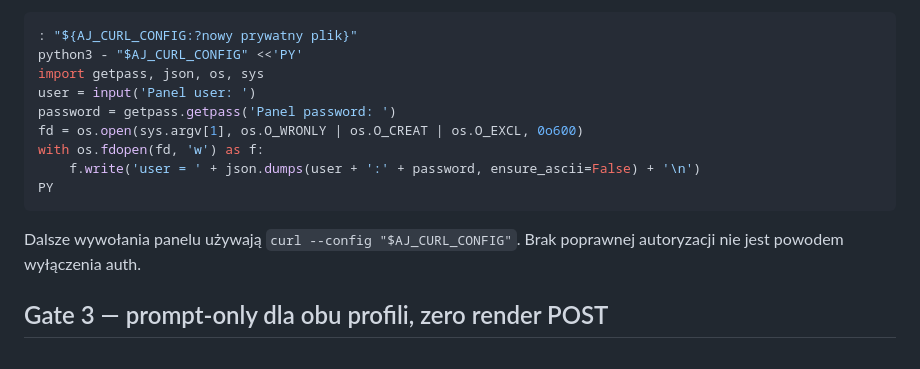
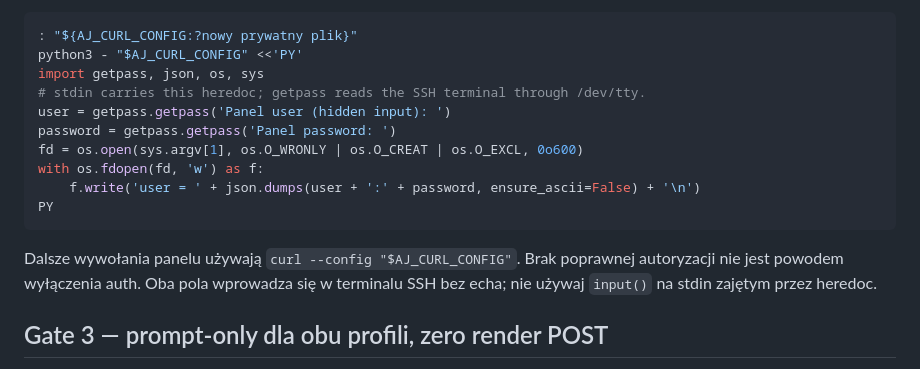
Before and after one commit to ziomalskit/ziomalskit, a Markdown page: docs/GPU_PRODUCTION_SESSION.md, the part around the change. Rendered like a GitHub page.

Commit message:
Read runbook curl credentials from the SSH terminal

````diff
--- a/docs/GPU_PRODUCTION_SESSION.md
+++ b/docs/GPU_PRODUCTION_SESSION.md
@@ -484,7 +484,8 @@ Przykład (dane wprowadzane na prywatnym terminalu, nie w argv):
 : "${AJ_CURL_CONFIG:?nowy prywatny plik}"
 python3 - "$AJ_CURL_CONFIG" <<'PY'
 import getpass, json, os, sys
-user = input('Panel user: ')
+# stdin carries this heredoc; getpass reads the SSH terminal through /dev/tty.
+user = getpass.getpass('Panel user (hidden input): ')
 password = getpass.getpass('Panel password: ')
 fd = os.open(sys.argv[1], os.O_WRONLY | os.O_CREAT | os.O_EXCL, 0o600)
 with os.fdopen(fd, 'w') as f:
@@ -493,7 +494,8 @@ PY
 ```
 
 Dalsze wywołania panelu używają `curl --config "$AJ_CURL_CONFIG"`. Brak poprawnej
-autoryzacji nie jest powodem wyłączenia auth.
+autoryzacji nie jest powodem wyłączenia auth. Oba pola wprowadza się w terminalu
+SSH bez echa; nie używaj `input()` na stdin zajętym przez heredoc.
 
 ## Gate 3 — prompt-only dla obu profili, zero render POST
 
````
